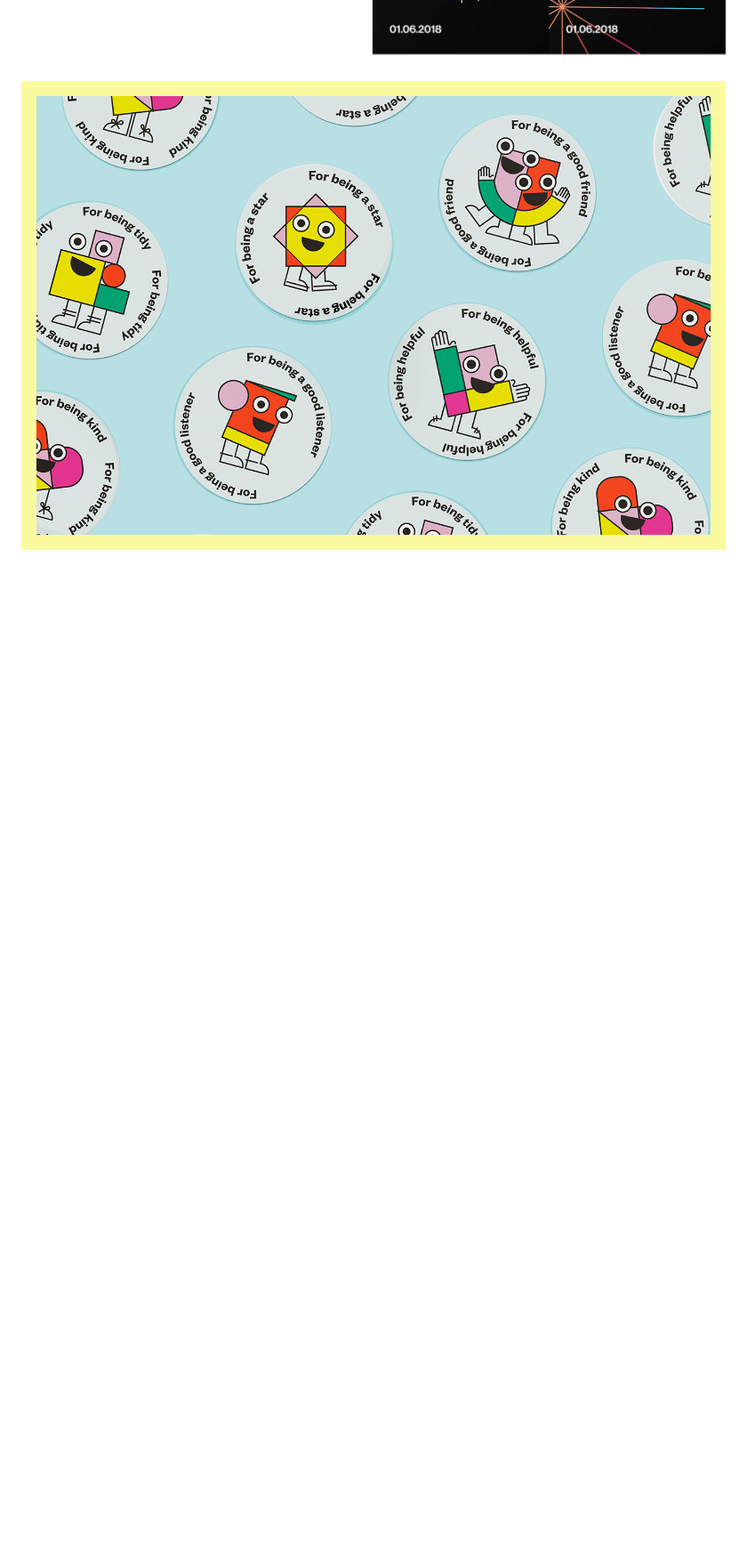
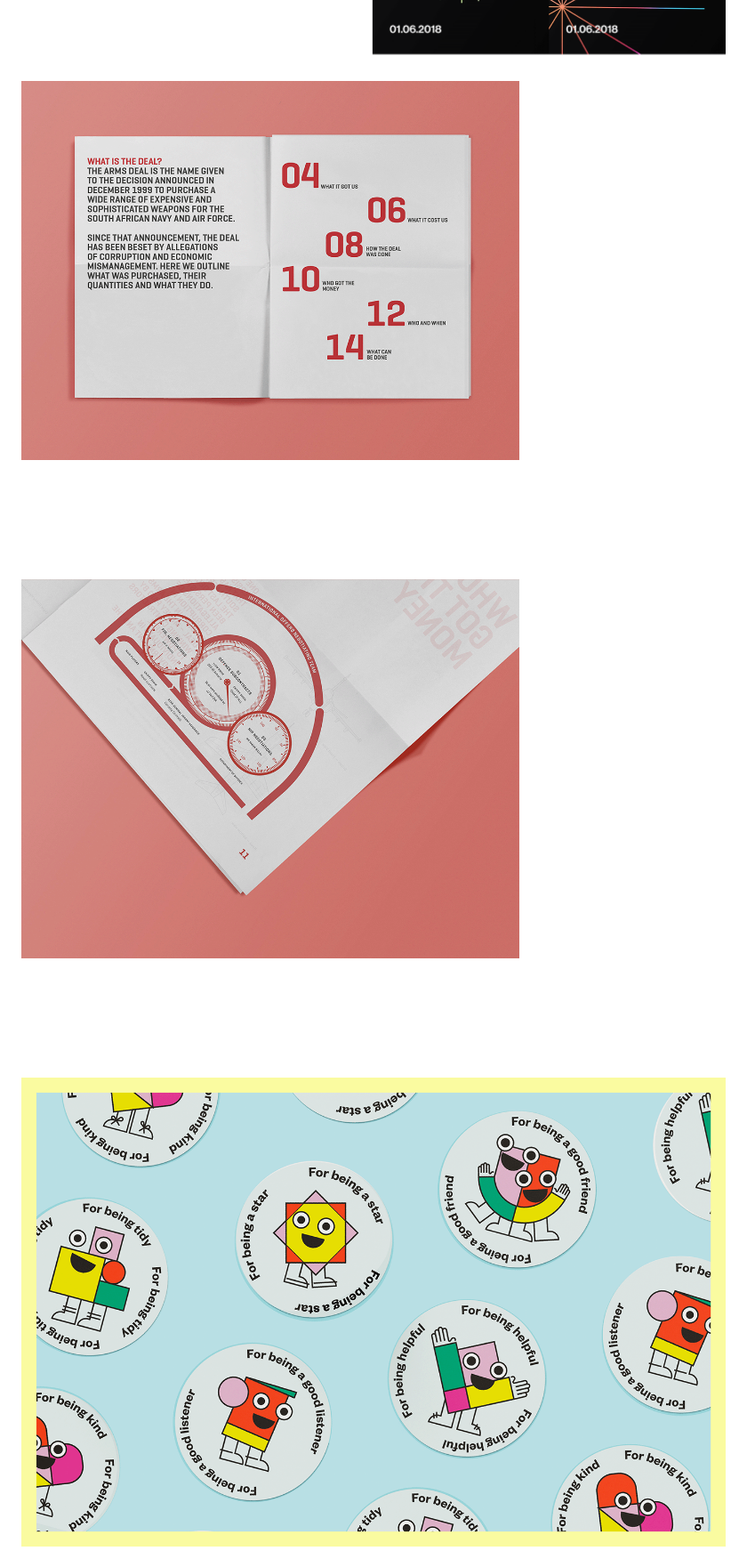
Before and after one commit to miakepia/portfolio, a Markdown page: pages/index.md, the part around the change printed below. Shown: that part at 89% size. Drawn GitHub-style; pictures changed too: assets/images/uia-1.png (added), assets/images/uia-2.png (added); blank space fills up the shorter version.

```diff
--- a/pages/index.md
+++ b/pages/index.md
@@ -72,4 +72,6 @@ layout: base.html
     <img src="/assets/images/pride.png" alt="A range of digital posters for Pride">
 </picture>
 
+ <img  class="left-half" src="/assets/images/uia-2.png" alt="A newspaper layout">
+ <img  class="right-half" src="/assets/images/uia-1.png" alt="A newspaper layout">
 
```
Also changed, not shown: other parts of pages/index.md (+2 -1 lines).
